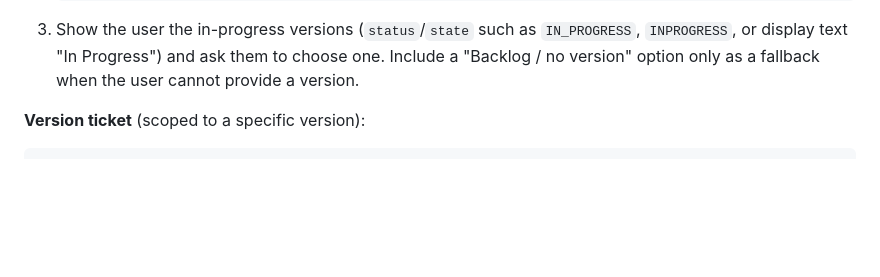
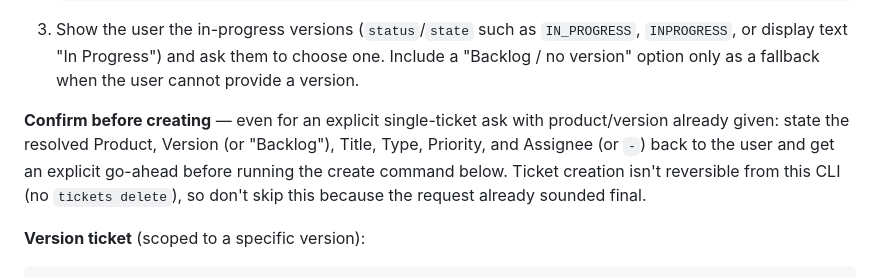
Before and after one commit to cawcut/skill-cawplan, a Markdown page: skills/cawplan-ticket-create/SKILL.md, the part around the change. Rendered like a GitHub page; blank space fills up the shorter version.

Commit message:
fix(cawplan-ticket-create): add missing confirm-before-create gate to Workflow A
Workflow A (single ticket) went straight from resolving product/version
to running tickets create-version/create-backlog, with no preview or
confirmation step at all — unlike Workflow B, which already gates every
create behind an explicit preview+confirm (added a few commits ago).
Even an explicit, fully-specified single-ticket ask should get a
confirm-before-create step: there's no `tickets delete` in this CLI, so
a wrong product/version/title goes in permanently.

Verified via CLI source: tickets.ts's only "delete" command is
`tickets relate delete` (removes a relation between two tickets), not a
ticket-delete command.

Co-Authored-By: Claude Sonnet 5 <noreply@anthropic.com>

````diff
--- a/skills/cawplan-ticket-create/SKILL.md
+++ b/skills/cawplan-ticket-create/SKILL.md
@@ -42,6 +42,8 @@ If a product is provided but no version is provided:
    cawplan versions list <product_id> --page_size 100
    ```
 3. Show the user the in-progress versions (`status`/`state` such as `IN_PROGRESS`, `INPROGRESS`, or display text "In Progress") and ask them to choose one. Include a "Backlog / no version" option only as a fallback when the user cannot provide a version.
+
+**Confirm before creating** — even for an explicit single-ticket ask with product/version already given: state the resolved Product, Version (or "Backlog"), Title, Type, Priority, and Assignee (or `-`) back to the user and get an explicit go-ahead before running the create command below. Ticket creation isn't reversible from this CLI (no `tickets delete`), so don't skip this because the request already sounded final.
 
 **Version ticket** (scoped to a specific version):
 ```bash
````
